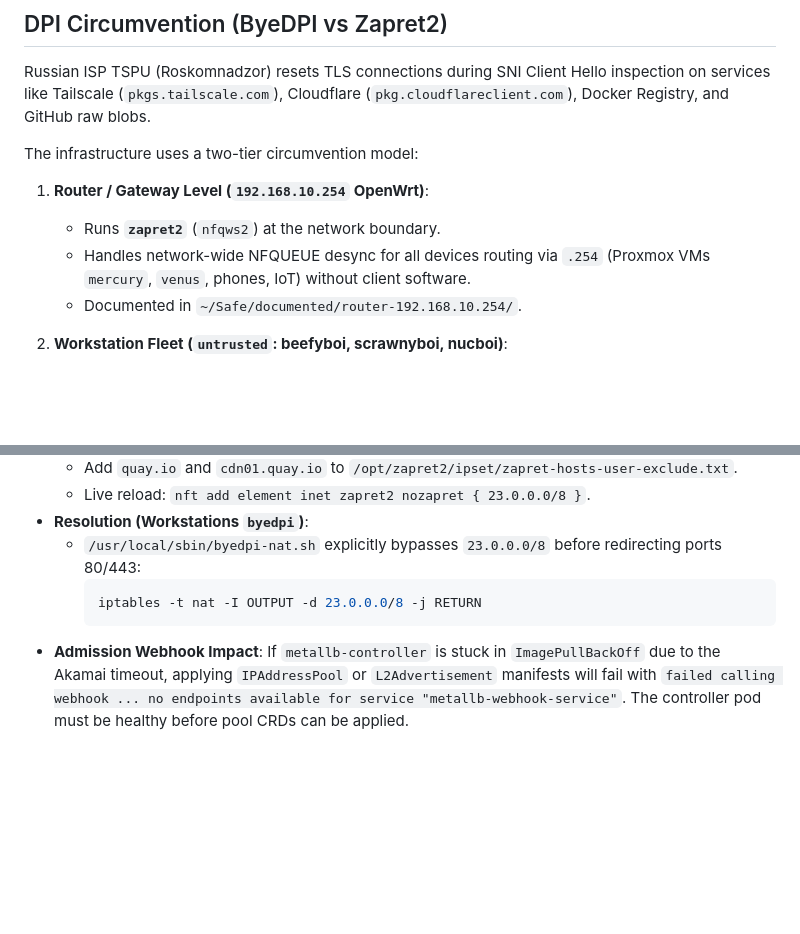
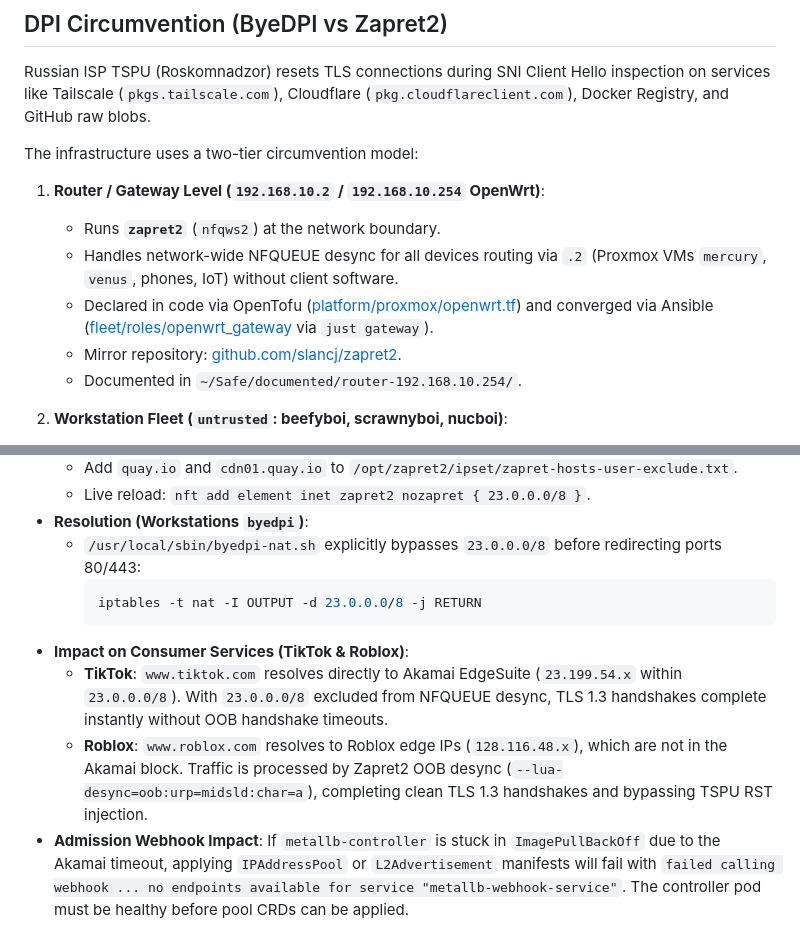
Before and after one commit to treaulab/infra, a Markdown page: docs/runbooks.md, 2 parts joined by grey strips. Rendered like a GitHub page; blank space fills up the shorter version.

Commit message:
docs: update runbooks with openwrt declarative refs, tiktok and roblox reachability

````diff
--- a/docs/runbooks.md
+++ b/docs/runbooks.md
@@ -149,9 +149,11 @@ Russian ISP TSPU (Roskomnadzor) resets TLS connections during SNI Client Hello i
 
 The infrastructure uses a two-tier circumvention model:
 
-1. **Router / Gateway Level (`192.168.10.254` OpenWrt)**:
+1. **Router / Gateway Level (`192.168.10.2` / `192.168.10.254` OpenWrt)**:
    - Runs **`zapret2`** (`nfqws2`) at the network boundary.
-   - Handles network-wide NFQUEUE desync for all devices routing via `.254` (Proxmox VMs `mercury`, `venus`, phones, IoT) without client software.
+   - Handles network-wide NFQUEUE desync for all devices routing via `.2` (Proxmox VMs `mercury`, `venus`, phones, IoT) without client software.
+   - Declared in code via OpenTofu ([platform/proxmox/openwrt.tf](file:///home/trueking/Safe/Proj/infra/platform/proxmox/openwrt.tf)) and converged via Ansible ([fleet/roles/openwrt_gateway](file:///home/trueking/Safe/Proj/infra/fleet/roles/openwrt_gateway) via `just gateway`).
+   - Mirror repository: [github.com/slancj/zapret2](https://github.com/slancj/zapret2).
    - Documented in `~/Safe/documented/router-192.168.10.254/`.
 
 2. **Workstation Fleet (`untrusted`: beefyboi, scrawnyboi, nucboi)**:
@@ -185,6 +187,9 @@ Both `zapret2` (`--lua-desync=oob:urp=midsld:char=a`) and `byedpi` (`--oob 1+s`)
     ```bash
     iptables -t nat -I OUTPUT -d 23.0.0.0/8 -j RETURN
     ```
+- **Impact on Consumer Services (TikTok & Roblox)**:
+  - **TikTok**: `www.tiktok.com` resolves directly to Akamai EdgeSuite (`23.199.54.x` within `23.0.0.0/8`). With `23.0.0.0/8` excluded from NFQUEUE desync, TLS 1.3 handshakes complete instantly without OOB handshake timeouts.
+  - **Roblox**: `www.roblox.com` resolves to Roblox edge IPs (`128.116.48.x`), which are not in the Akamai block. Traffic is processed by Zapret2 OOB desync (`--lua-desync=oob:urp=midsld:char=a`), completing clean TLS 1.3 handshakes and bypassing TSPU RST injection.
 - **Admission Webhook Impact**: If `metallb-controller` is stuck in `ImagePullBackOff` due to the Akamai timeout, applying `IPAddressPool` or `L2Advertisement` manifests will fail with `failed calling webhook ... no endpoints available for service "metallb-webhook-service"`. The controller pod must be healthy before pool CRDs can be applied.
 
 ## Proxmox VE & Homelab K3s Cluster
````
